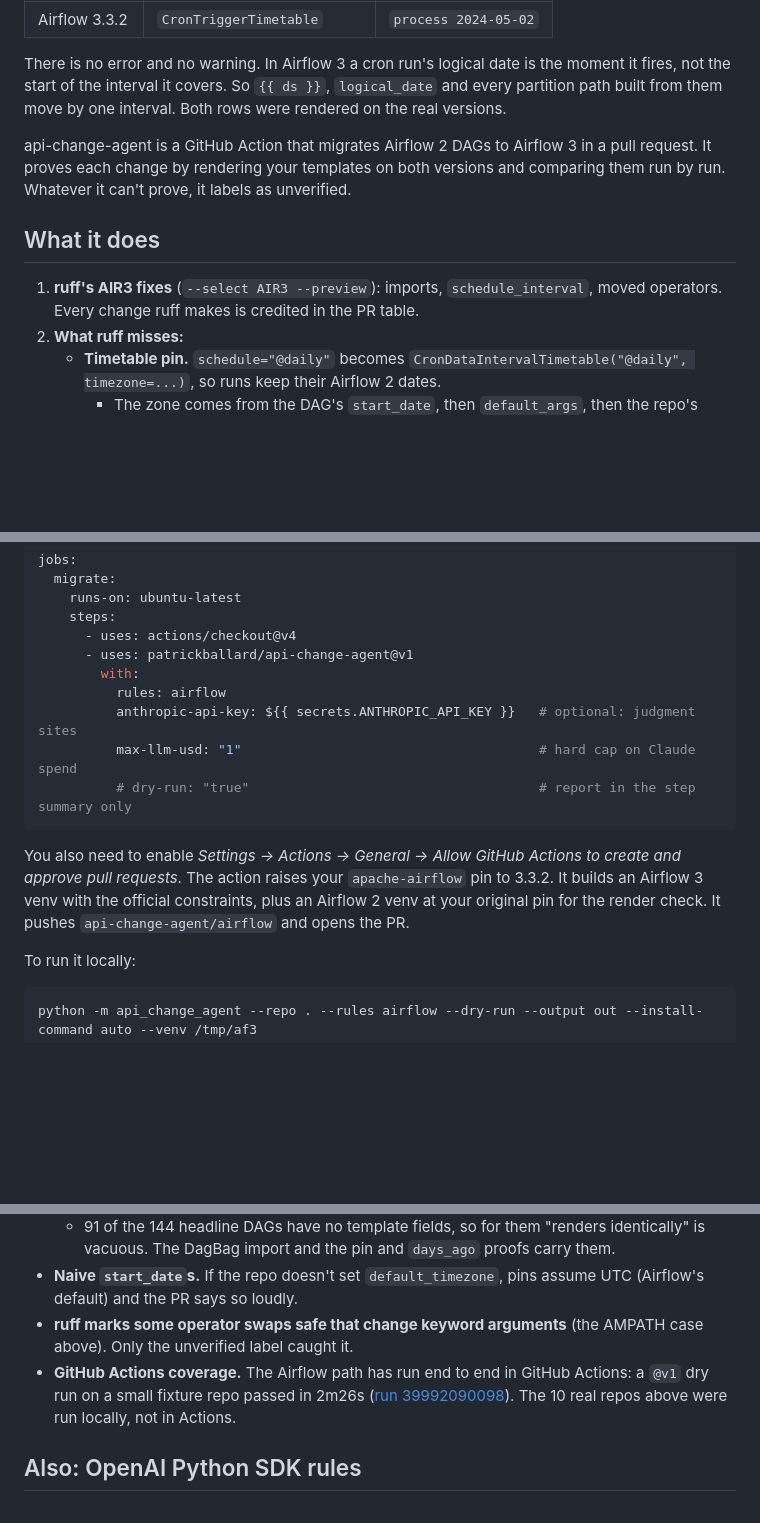
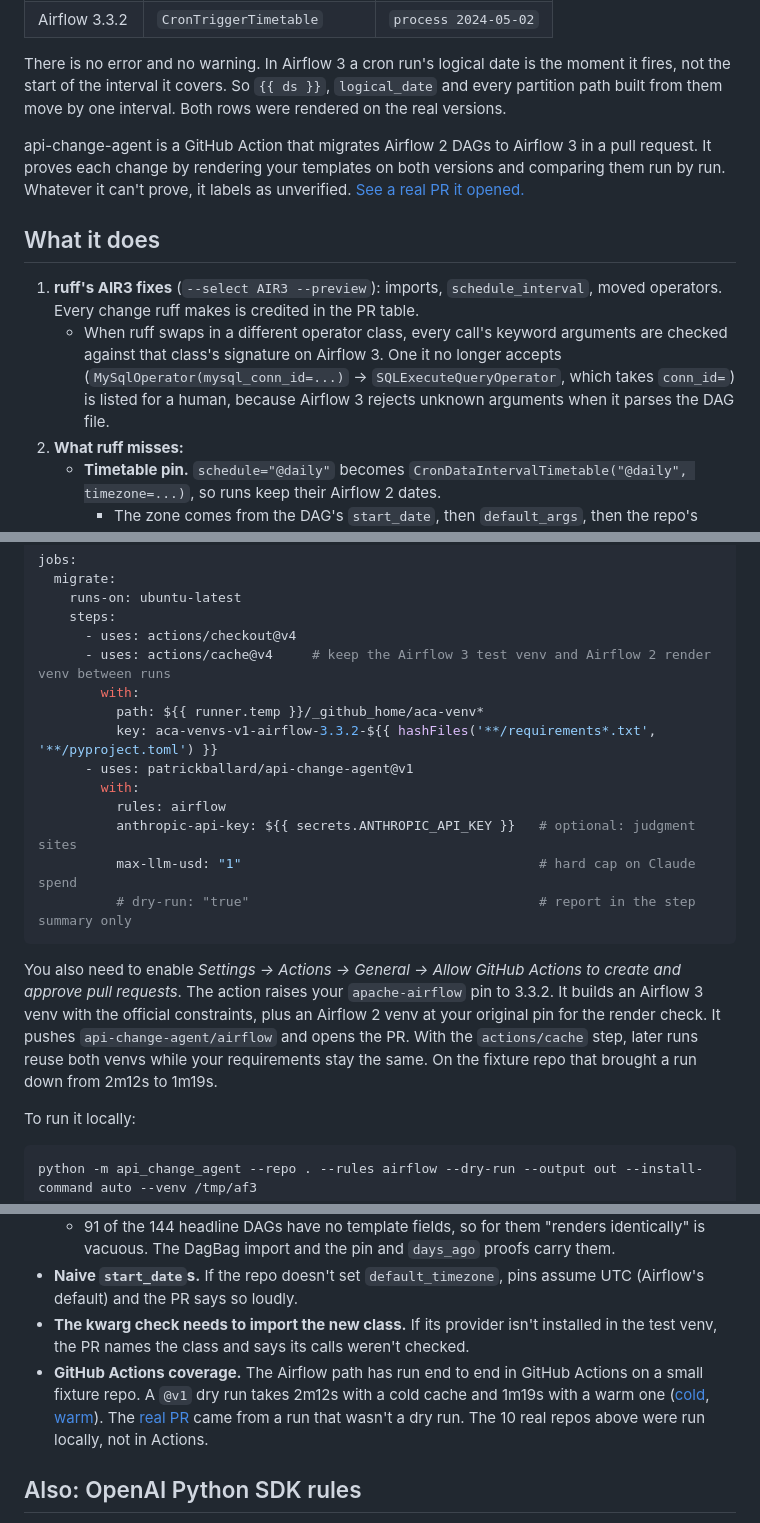
Before and after one commit to patrickballard/airflow-migration-verifier, a Markdown page: README.md, 3 parts joined by grey strips. GitHub-like rendering; blank space fills up the shorter version.

Commit message:
README: link a real PR it opened, the venv cache step with measured times, the kwarg check, CI badge
Co-Authored-By: Claude Opus 5.5 <noreply@anthropic.com>

````diff
--- a/README.md
+++ b/README.md
@@ -11,11 +13,12 @@ Take an `@daily` DAG whose task runs `process {{ ds }}`, and the run that fires
 
 There is no error and no warning. In Airflow 3 a cron run's logical date is the moment it fires, not the start of the interval it covers. So `{{ ds }}`, `logical_date` and every partition path built from them move by one interval. Both rows were rendered on the real versions.
 
-api-change-agent is a GitHub Action that migrates Airflow 2 DAGs to Airflow 3 in a pull request. It proves each change by rendering your templates on both versions and comparing them run by run. Whatever it can't prove, it labels as unverified.
+api-change-agent is a GitHub Action that migrates Airflow 2 DAGs to Airflow 3 in a pull request. It proves each change by rendering your templates on both versions and comparing them run by run. Whatever it can't prove, it labels as unverified. [See a real PR it opened.](https://github.com/patrickballard/api-change-agent-test/pull/2)
 
 ## What it does
 
 1. **ruff's AIR3 fixes** (`--select AIR3 --preview`): imports, `schedule_interval`, moved operators. Every change ruff makes is credited in the PR table.
+   - When ruff swaps in a different operator class, every call's keyword arguments are checked against that class's signature on Airflow 3. One it no longer accepts (`MySqlOperator(mysql_conn_id=...)` → `SQLExecuteQueryOperator`, which takes `conn_id=`) is listed for a human, because Airflow 3 rejects unknown arguments when it parses the DAG file.
 2. **What ruff misses:**
    - **Timetable pin.** `schedule="@daily"` becomes `CronDataIntervalTimetable("@daily", timezone=...)`, so runs keep their Airflow 2 dates.
      - The zone comes from the DAG's `start_date`, then `default_args`, then the repo's `default_timezone` (`airflow.cfg`, `.env`, docker-compose, Helm, Dockerfile).
@@ -65,6 +68,10 @@ jobs:
     runs-on: ubuntu-latest
     steps:
       - uses: actions/checkout@v4
+      - uses: actions/cache@v4     # keep the Airflow 3 test venv and Airflow 2 render venv between runs
+        with:
+          path: ${{ runner.temp }}/_github_home/aca-venv*
+          key: aca-venvs-v1-airflow-3.3.2-${{ hashFiles('**/requirements*.txt', '**/pyproject.toml') }}
       - uses: patrickballard/api-change-agent@v1
         with:
           rules: airflow
@@ -73,7 +80,7 @@ jobs:
           # dry-run: "true"                                     # report in the step summary only
 ```
 
-You also need to enable *Settings → Actions → General → Allow GitHub Actions to create and approve pull requests*. The action raises your `apache-airflow` pin to 3.3.2. It builds an Airflow 3 venv with the official constraints, plus an Airflow 2 venv at your original pin for the render check. It pushes `api-change-agent/airflow` and opens the PR.
+You also need to enable *Settings → Actions → General → Allow GitHub Actions to create and approve pull requests*. The action raises your `apache-airflow` pin to 3.3.2. It builds an Airflow 3 venv with the official constraints, plus an Airflow 2 venv at your original pin for the render check. It pushes `api-change-agent/airflow` and opens the PR. With the `actions/cache` step, later runs reuse both venvs while your requirements stay the same. On the fixture repo that brought a run down from 2m12s to 1m19s.
 
 To run it locally:
 
@@ -97,8 +104,8 @@ python -m api_change_agent --repo . --rules airflow --dry-run --output out --ins
   - Fields that only resolve inside a running task (XCom) aren't compared.
   - 91 of the 144 headline DAGs have no template fields, so for them "renders identically" is vacuous. The DagBag import and the pin and `days_ago` proofs carry them.
 - **Naive `start_date`s.** If the repo doesn't set `default_timezone`, pins assume UTC (Airflow's default) and the PR says so loudly.
-- **ruff marks some operator swaps safe that change keyword arguments** (the AMPATH case above). Only the unverified label caught it.
-- **GitHub Actions coverage.** The Airflow path has run end to end in GitHub Actions: a `@v1` dry run on a small fixture repo passed in 2m26s ([run 39992090098](https://github.com/patrickballard/api-change-agent-test/actions/runs/39992090098)). The 10 real repos above were run locally, not in Actions.
+- **The kwarg check needs to import the new class.** If its provider isn't installed in the test venv, the PR names the class and says its calls weren't checked.
+- **GitHub Actions coverage.** The Airflow path has run end to end in GitHub Actions on a small fixture repo. A `@v1` dry run takes 2m12s with a cold cache and 1m19s with a warm one ([cold](https://github.com/patrickballard/api-change-agent-test/actions/runs/39999359662), [warm](https://github.com/patrickballard/api-change-agent-test/actions/runs/39999714583)). The [real PR](https://github.com/patrickballard/api-change-agent-test/pull/2) came from a run that wasn't a dry run. The 10 real repos above were run locally, not in Actions.
 
 ## Also: OpenAI Python SDK rules
 
````
Also changed, not shown: other parts of README.md (+3 -1 lines).
